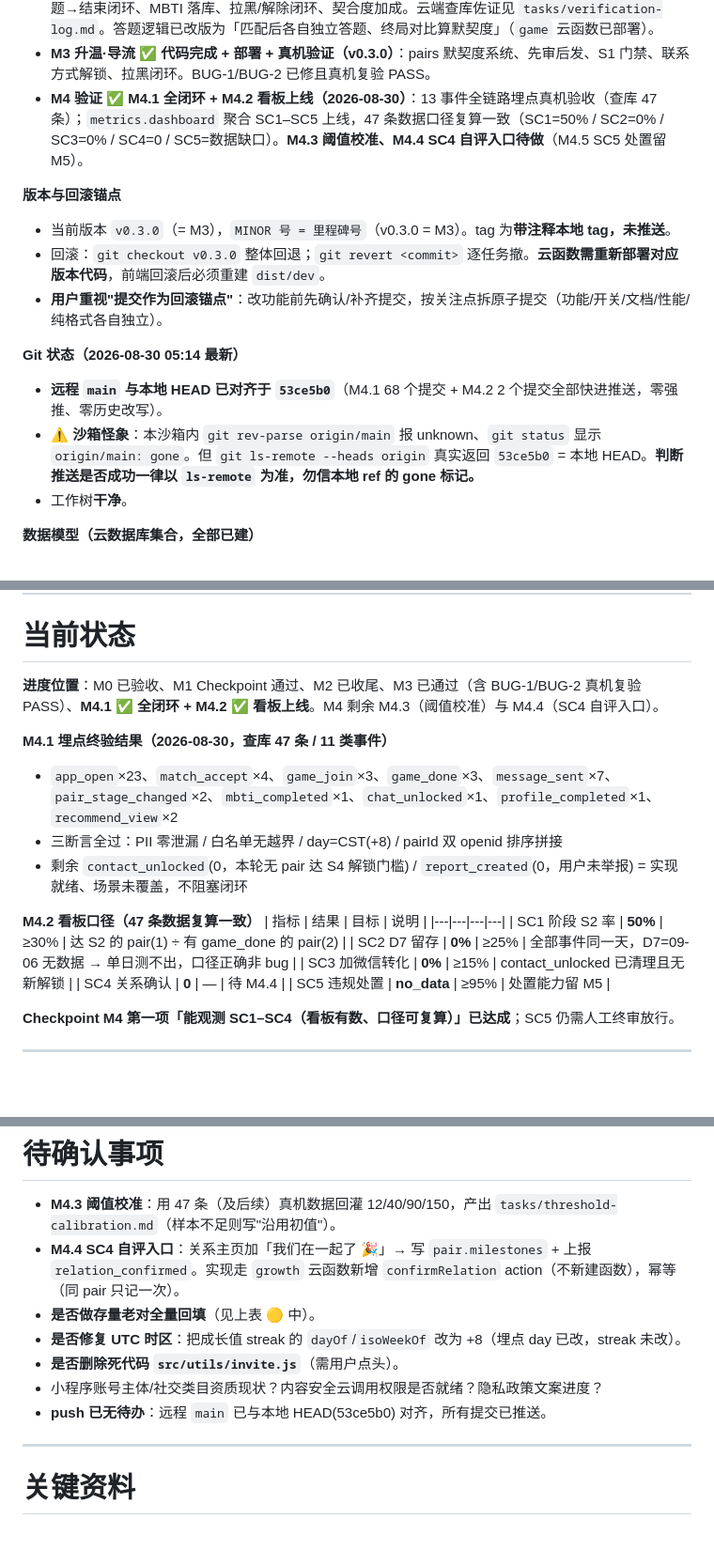
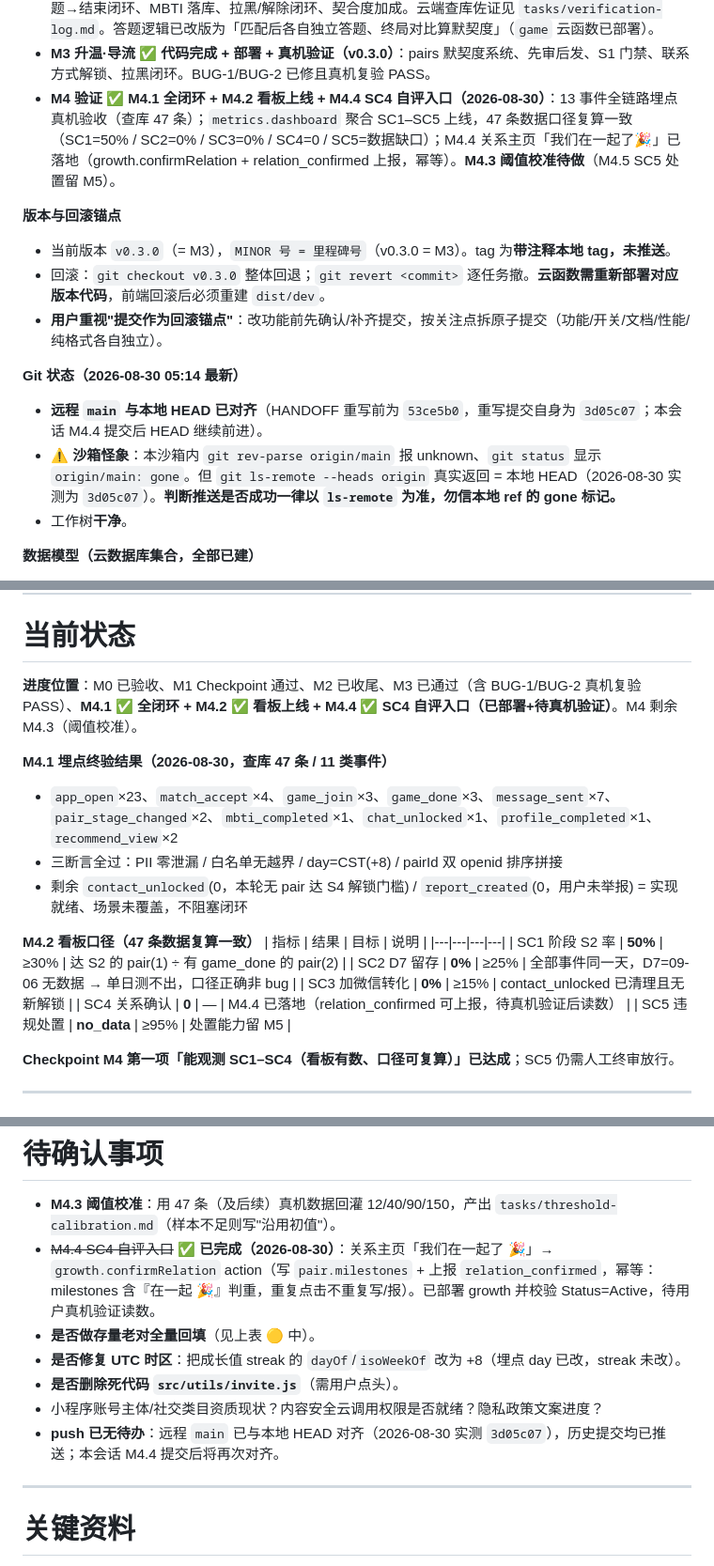
Before and after one commit to Tea-Codeman/love_app, a Markdown page: HANDOFF.md, 3 parts joined by grey strips. Shown at 94% size. Drawn GitHub-style; blank space fills up the shorter version.

```diff
--- a/HANDOFF.md
+++ b/HANDOFF.md
@@ -65,7 +65,7 @@
 - **M1 聚人 ✅ Checkpoint 通过（step 1–6）**（2026-08-28）。step 7 裂变因个人账号禁分享延后（页面定义 `onShareAppMessage` 会触发基础库内部 `showShareMenu` 被 banned）。底层归因逻辑（`invite` 云函数 + 捕获 `?inviter=`）保留。
 - **M2 破冰 ✅ 已收尾并通过 Checkpoint（2026-08-30 双设备真机 V1–V4 全 PASS）**：撮合→建局→答题→结束闭环、MBTI 落库、拉黑/解除闭环、契合度加成。云端查库佐证见 `tasks/verification-log.md`。答题逻辑已改版为「匹配后各自独立答题、终局对比算默契度」（`game` 云函数已部署）。
 - **M3 升温·导流 ✅ 代码完成 + 部署 + 真机验证（v0.3.0）**：pairs 默契度系统、先审后发、S1 门禁、联系方式解锁、拉黑闭环。BUG-1/BUG-2 已修且真机复验 PASS。
-- **M4 验证 ✅ M4.1 全闭环 + M4.2 看板上线（2026-08-30）**：13 事件全链路埋点真机验收（查库 47 条）；`metrics.dashboard` 聚合 SC1–SC5 上线，47 条数据口径复算一致（SC1=50% / SC2=0% / SC3=0% / SC4=0 / SC5=数据缺口）。**M4.3 阈值校准、M4.4 SC4 自评入口待做**（M4.5 SC5 处置留 M5）。
+- **M4 验证 ✅ M4.1 全闭环 + M4.2 看板上线 + M4.4 SC4 自评入口（2026-08-30）**：13 事件全链路埋点真机验收（查库 47 条）；`metrics.dashboard` 聚合 SC1–SC5 上线，47 条数据口径复算一致（SC1=50% / SC2=0% / SC3=0% / SC4=0 / SC5=数据缺口）；M4.4 关系主页「我们在一起了🎉」已落地（growth.confirmRelation + relation_confirmed 上报，幂等）。**M4.3 阈值校准待做**（M4.5 SC5 处置留 M5）。
 
 **版本与回滚锚点**
 - 当前版本 `v0.3.0`（= M3），`MINOR 号 = 里程碑号`（v0.3.0 = M3）。tag 为**带注释本地 tag，未推送**。
@@ -73,8 +73,8 @@
 - **用户重视"提交作为回滚锚点"**：改功能前先确认/补齐提交，按关注点拆原子提交（功能/开关/文档/性能/纯格式各自独立）。
 
 **Git 状态（2026-08-30 05:14 最新）**
-- **远程 `main` 与本地 HEAD 已对齐于 `53ce5b0`**（M4.1 68 个提交 + M4.2 2 个提交全部快进推送，零强推、零历史改写）。
-- ⚠️ **沙箱怪象**：本沙箱内 `git rev-parse origin/main` 报 unknown、`git status` 显示 `origin/main: gone`。但 `git ls-remote --heads origin` 真实返回 `53ce5b0` = 本地 HEAD。**判断推送是否成功一律以 `ls-remote` 为准，勿信本地 ref 的 gone 标记。**
+- **远程 `main` 与本地 HEAD 已对齐**（HANDOFF 重写前为 `53ce5b0`，重写提交自身为 `3d05c07`；本会话 M4.4 提交后 HEAD 继续前进）。
+- ⚠️ **沙箱怪象**：本沙箱内 `git rev-parse origin/main` 报 unknown、`git status` 显示 `origin/main: gone`。但 `git ls-remote --heads origin` 真实返回 = 本地 HEAD（2026-08-30 实测为 `3d05c07`）。**判断推送是否成功一律以 `ls-remote` 为准，勿信本地 ref 的 gone 标记。**
 - 工作树**干净**。
 
 **数据模型（云数据库集合，全部已建）**
@@ -185,7 +186,7 @@
 
 # 当前状态
 
-**进度位置**：M0 已验收、M1 Checkpoint 通过、M2 已收尾、M3 已通过（含 BUG-1/BUG-2 真机复验 PASS）、**M4.1 ✅ 全闭环 + M4.2 ✅ 看板上线**。M4 剩余 M4.3（阈值校准）与 M4.4（SC4 自评入口）。
+**进度位置**：M0 已验收、M1 Checkpoint 通过、M2 已收尾、M3 已通过（含 BUG-1/BUG-2 真机复验 PASS）、**M4.1 ✅ 全闭环 + M4.2 ✅ 看板上线 + M4.4 ✅ SC4 自评入口（已部署+待真机验证）**。M4 剩余 M4.3（阈值校准）。
 
 **M4.1 埋点终验结果（2026-08-30，查库 47 条 / 11 类事件）**
 - `app_open`×23、`match_accept`×4、`game_join`×3、`game_done`×3、`message_sent`×7、`pair_stage_changed`×2、`mbti_completed`×1、`chat_unlocked`×1、`profile_completed`×1、`recommend_view`×2
@@ -198,7 +199,7 @@
 | SC1 阶段 S2 率 | **50%** | ≥30% | 达 S2 的 pair(1) ÷ 有 game_done 的 pair(2) |
 | SC2 D7 留存 | **0%** | ≥25% | 全部事件同一天，D7=09-06 无数据 → 单日测不出，口径正确非 bug |
 | SC3 加微信转化 | **0%** | ≥15% | contact_unlocked 已清理且无新解锁 |
-| SC4 关系确认 | **0** | — | 待 M4.4 |
+| SC4 关系确认 | **0** | — | M4.4 已落地（relation_confirmed 可上报，待真机验证后读数） |
 | SC5 违规处置 | **no_data** | ≥95% | 处置能力留 M5 |
 
 **Checkpoint M4 第一项「能观测 SC1–SC4（看板有数、口径可复算）」已达成**；SC5 仍需人工终审放行。
@@ -228,12 +229,12 @@
 # 待确认事项
 
 - **M4.3 阈值校准**：用 47 条（及后续）真机数据回灌 12/40/90/150，产出 `tasks/threshold-calibration.md`（样本不足则写"沿用初值"）。
-- **M4.4 SC4 自评入口**：关系主页加「我们在一起了 🎉」→ 写 `pair.milestones` + 上报 `relation_confirmed`。实现走 `growth` 云函数新增 `confirmRelation` action（不新建函数），幂等（同 pair 只记一次）。
+- ~~M4.4 SC4 自评入口~~ ✅ **已完成（2026-08-30）**：关系主页「我们在一起了 🎉」→ `growth.confirmRelation` action（写 `pair.milestones` + 上报 `relation_confirmed`，幂等：milestones 含『在一起 🎉』判重，重复点击不重复写/报）。已部署 growth 并校验 Status=Active，待用户真机验证读数。
 - **是否做存量老对全量回填**（见上表 🟡 中）。
 - **是否修复 UTC 时区**：把成长值 streak 的 `dayOf`/`isoWeekOf` 改为 +8（埋点 day 已改，streak 未改）。
 - **是否删除死代码 `src/utils/invite.js`**（需用户点头）。
 - 小程序账号主体/社交类目资质现状？内容安全云调用权限是否就绪？隐私政策文案进度？
-- **push 已无待办**：远程 `main` 已与本地 HEAD(53ce5b0) 对齐，所有提交已推送。
+- **push 已无待办**：远程 `main` 已与本地 HEAD 对齐（2026-08-30 实测 `3d05c07`），历史提交均已推送；本会话 M4.4 提交后将再次对齐。
 
 ---
 
```
Also changed, not shown: other parts of HANDOFF.md (+8 -7 lines), tasks/todo.md (+20 -3 lines), tasks/verification-log.md (+39 -0 lines).
